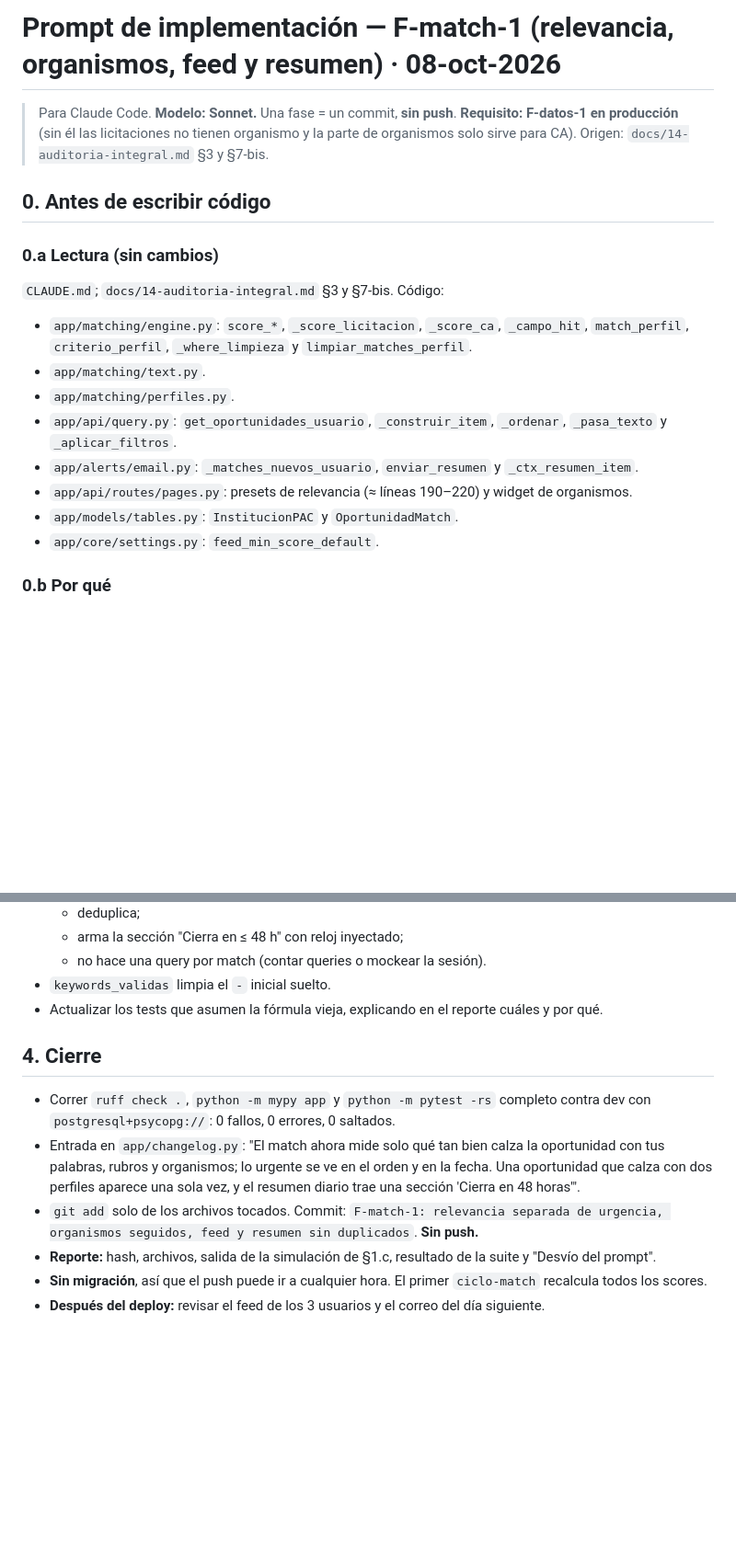
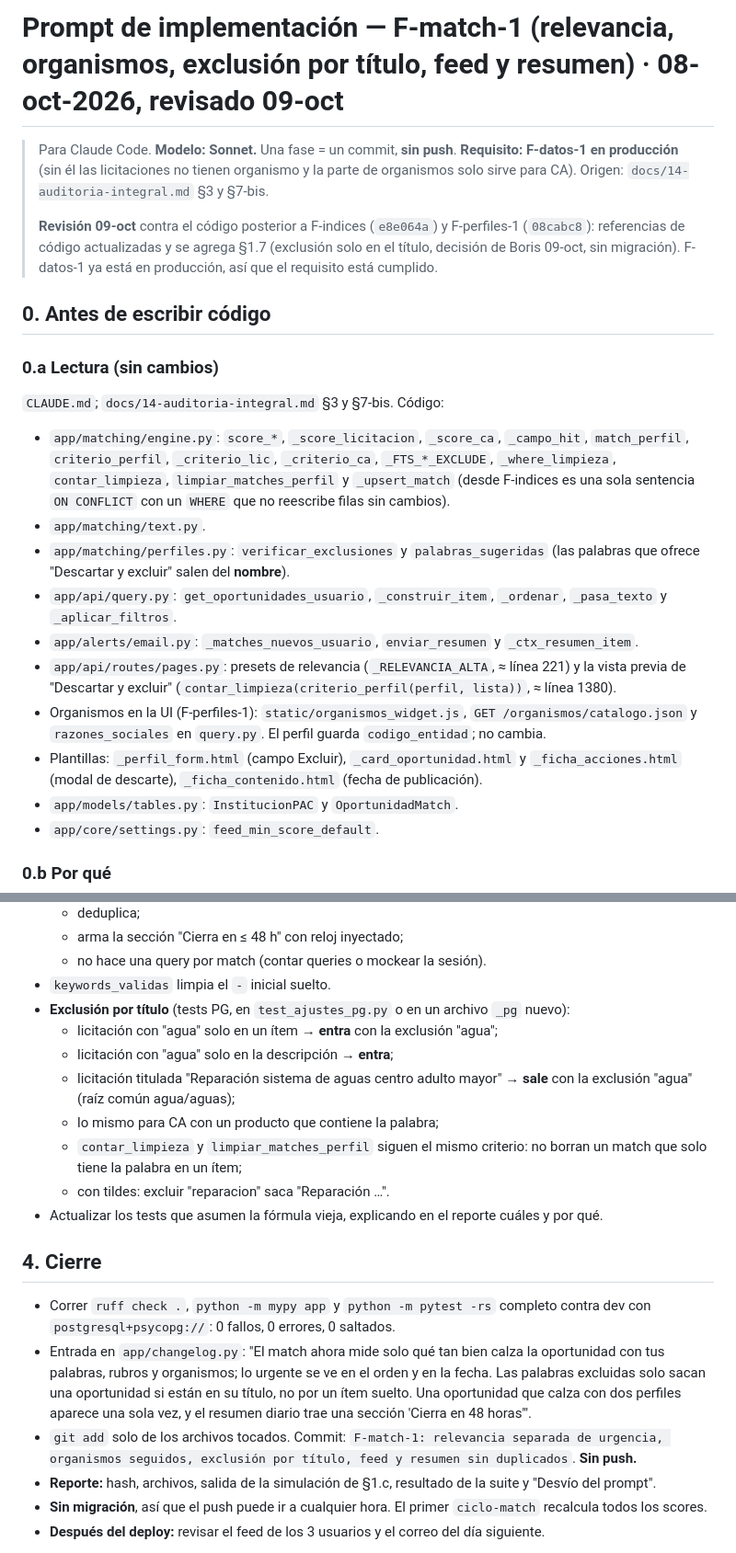
Before and after one commit to basuazo/app_mercado_publico, a Markdown page: docs/prompt-F-match-1.md, 2 parts joined by grey strips. Shown at 92% size. Drawn GitHub-style; blank space fills up the shorter version.

```diff
--- a/docs/prompt-F-match-1.md
+++ b/docs/prompt-F-match-1.md
@@ -1,19 +1,25 @@
-# Prompt de implementación — F-match-1 (relevancia, organismos, feed y resumen) · 08-oct-2026
+# Prompt de implementación — F-match-1 (relevancia, organismos, exclusión por título, feed y resumen) · 08-oct-2026, revisado 09-oct
 
 > Para Claude Code. **Modelo: Sonnet.** Una fase = un commit, **sin push**. **Requisito:
 > F-datos-1 en producción** (sin él las licitaciones no tienen organismo y la parte de
 > organismos solo sirve para CA). Origen: `docs/14-auditoria-integral.md` §3 y §7-bis.
+>
+> **Revisión 09-oct** contra el código posterior a F-indices (`e8e064a`) y F-perfiles-1 (`08cabc8`):
+> referencias de código actualizadas y se agrega §1.7 (exclusión solo en el título, decisión de Boris
+> 09-oct, sin migración). F-datos-1 ya está en producción, así que el requisito está cumplido.
 
 ## 0. Antes de escribir código
 
 ### 0.a Lectura (sin cambios)
 `CLAUDE.md`; `docs/14-auditoria-integral.md` §3 y §7-bis. Código:
-- `app/matching/engine.py`: `score_*`, `_score_licitacion`, `_score_ca`, `_campo_hit`, `match_perfil`, `criterio_perfil`, `_where_limpieza` y `limpiar_matches_perfil`.
+- `app/matching/engine.py`: `score_*`, `_score_licitacion`, `_score_ca`, `_campo_hit`, `match_perfil`, `criterio_perfil`, `_criterio_lic`, `_criterio_ca`, `_FTS_*_EXCLUDE`, `_where_limpieza`, `contar_limpieza`, `limpiar_matches_perfil` y `_upsert_match` (desde F-indices es una sola sentencia `ON CONFLICT` con un `WHERE` que no reescribe filas sin cambios).
 - `app/matching/text.py`.
-- `app/matching/perfiles.py`.
+- `app/matching/perfiles.py`: `verificar_exclusiones` y `palabras_sugeridas` (las palabras que ofrece "Descartar y excluir" salen del **nombre**).
 - `app/api/query.py`: `get_oportunidades_usuario`, `_construir_item`, `_ordenar`, `_pasa_texto` y `_aplicar_filtros`.
 - `app/alerts/email.py`: `_matches_nuevos_usuario`, `enviar_resumen` y `_ctx_resumen_item`.
-- `app/api/routes/pages.py`: presets de relevancia (≈ líneas 190–220) y widget de organismos.
+- `app/api/routes/pages.py`: presets de relevancia (`_RELEVANCIA_ALTA`, ≈ línea 221) y la vista previa de "Descartar y excluir" (`contar_limpieza(criterio_perfil(perfil, lista))`, ≈ línea 1380).
+- Organismos en la UI (F-perfiles-1): `static/organismos_widget.js`, `GET /organismos/catalogo.json` y `razones_sociales` en `query.py`. El perfil guarda `codigo_entidad`; no cambia.
+- Plantillas: `_perfil_form.html` (campo Excluir), `_card_oportunidad.html` y `_ficha_acciones.html` (modal de descarte), `_ficha_contenido.html` (fecha de publicación).
 - `app/models/tables.py`: `InstitucionPAC` y `OportunidadMatch`.
 - `app/core/settings.py`: `feed_min_score_default`.
 
@@ -131,12 +161,19 @@ Para cada usuario y fuente imprime, **solo con oportunidades vigentes**:
   - arma la sección "Cierra en ≤ 48 h" con reloj inyectado;
   - no hace una query por match (contar queries o mockear la sesión).
 - `keywords_validas` limpia el `-` inicial suelto.
+- **Exclusión por título** (tests PG, en `test_ajustes_pg.py` o en un archivo `_pg` nuevo):
+  - licitación con "agua" solo en un ítem → **entra** con la exclusión "agua";
+  - licitación con "agua" solo en la descripción → **entra**;
+  - licitación titulada "Reparación sistema de aguas centro adulto mayor" → **sale** con la exclusión "agua" (raíz común agua/aguas);
+  - lo mismo para CA con un producto que contiene la palabra;
+  - `contar_limpieza` y `limpiar_matches_perfil` siguen el mismo criterio: no borran un match que solo tiene la palabra en un ítem;
+  - con tildes: excluir "reparacion" saca "Reparación …".
 - Actualizar los tests que asumen la fórmula vieja, explicando en el reporte cuáles y por qué.
 
 ## 4. Cierre
 - Correr `ruff check .`, `python -m mypy app` y `python -m pytest -rs` completo contra dev con `postgresql+psycopg://`: 0 fallos, 0 errores, 0 saltados.
-- Entrada en `app/changelog.py`: "El match ahora mide solo qué tan bien calza la oportunidad con tus palabras, rubros y organismos; lo urgente se ve en el orden y en la fecha. Una oportunidad que calza con dos perfiles aparece una sola vez, y el resumen diario trae una sección 'Cierra en 48 horas'".
-- `git add` solo de los archivos tocados. Commit: `F-match-1: relevancia separada de urgencia, organismos seguidos, feed y resumen sin duplicados`. **Sin push.**
+- Entrada en `app/changelog.py`: "El match ahora mide solo qué tan bien calza la oportunidad con tus palabras, rubros y organismos; lo urgente se ve en el orden y en la fecha. Las palabras excluidas solo sacan una oportunidad si están en su título, no por un ítem suelto. Una oportunidad que calza con dos perfiles aparece una sola vez, y el resumen diario trae una sección 'Cierra en 48 horas'".
+- `git add` solo de los archivos tocados. Commit: `F-match-1: relevancia separada de urgencia, organismos seguidos, exclusión por título, feed y resumen sin duplicados`. **Sin push.**
 - **Reporte:** hash, archivos, salida de la simulación de §1.c, resultado de la suite y "Desvío del prompt".
 - **Sin migración**, así que el push puede ir a cualquier hora. El primer `ciclo-match` recalcula todos los scores.
 - **Después del deploy:** revisar el feed de los 3 usuarios y el correo del día siguiente.
```
Also changed, not shown: other parts of docs/prompt-F-match-1.md (+28 -4 lines), docs/00-estado.md (+2 -2 lines), docs/decisiones.md (+3 -0 lines).
